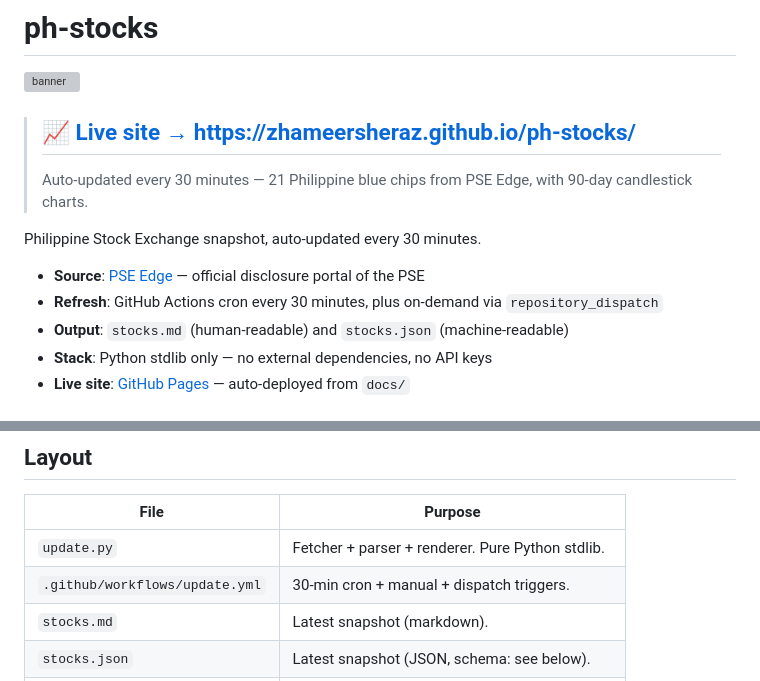
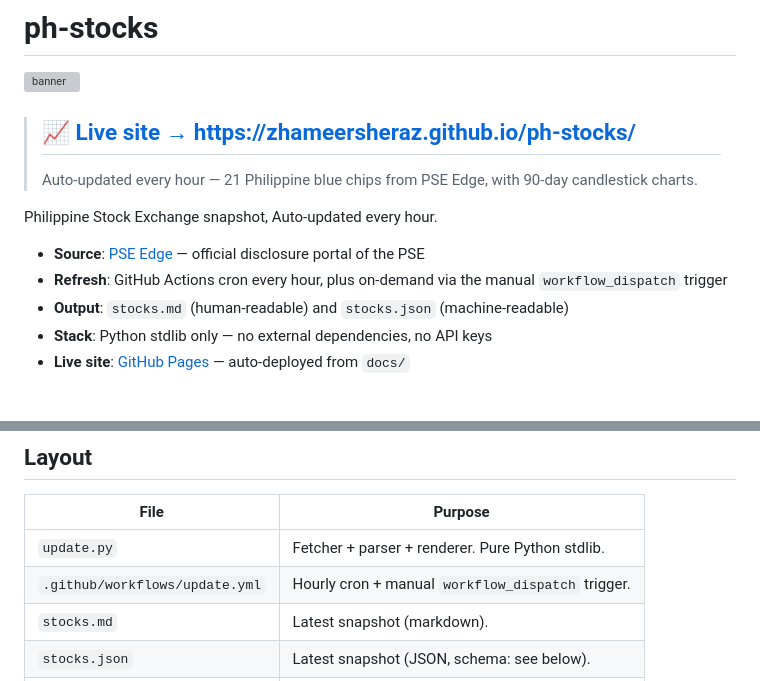
Before and after one commit to zhameersheraz/ph-stocks, a Markdown page: README.md, 2 parts joined by grey strips. GitHub-like rendering; grey boxes are pictures that could not be loaded.

Commit message:
docs: the snapshot now refreshes hourly, not every 30 minutes

```diff
--- a/README.md
+++ b/README.md
@@ -3,12 +3,12 @@
 ![banner](docs/banner.svg)
 
 > ## 📈 **[Live site → https://zhameersheraz.github.io/ph-stocks/](https://zhameersheraz.github.io/ph-stocks/)**
-> Auto-updated every 30 minutes — 21 Philippine blue chips from PSE Edge, with 90-day candlestick charts.
+> Auto-updated every hour — 21 Philippine blue chips from PSE Edge, with 90-day candlestick charts.
 
-Philippine Stock Exchange snapshot, auto-updated every 30 minutes.
+Philippine Stock Exchange snapshot, Auto-updated every hour.
 
 - **Source**: [PSE Edge](https://edge.pse.com.ph) — official disclosure portal of the PSE
-- **Refresh**: GitHub Actions cron every 30 minutes, plus on-demand via `repository_dispatch`
+- **Refresh**: GitHub Actions cron every hour, plus on-demand via the manual `workflow_dispatch` trigger
 - **Output**: `stocks.md` (human-readable) and `stocks.json` (machine-readable)
 - **Stack**: Python stdlib only — no external dependencies, no API keys
 - **Live site**: [GitHub Pages](https://zhameersheraz.github.io/ph-stocks/) — auto-deployed from `docs/`
@@ -32,7 +32,7 @@ and the as-of timestamp straight from PSE Edge.
 | File | Purpose |
 |------|---------|
 | `update.py` | Fetcher + parser + renderer. Pure Python stdlib. |
-| `.github/workflows/update.yml` | 30-min cron + manual + dispatch triggers. |
+| `.github/workflows/update.yml` | Hourly cron + manual `workflow_dispatch` trigger. |
 | `stocks.md` | Latest snapshot (markdown). |
 | `stocks.json` | Latest snapshot (JSON, schema: see below). |
 | `docs/index.html` | GitHub Pages dashboard (loads `stocks.json`). |
```
